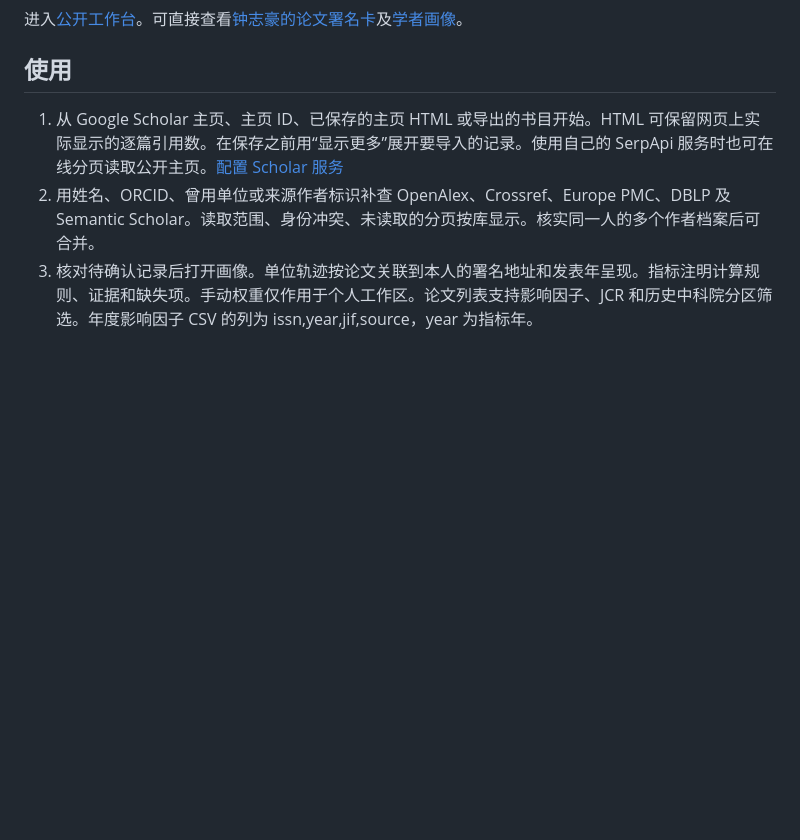
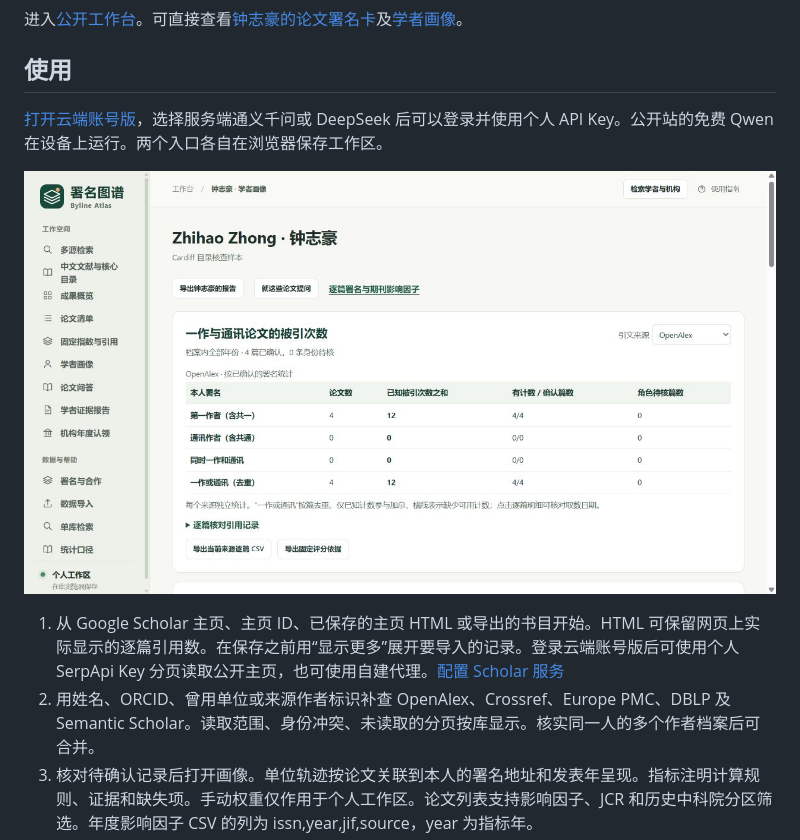
Before and after one commit to Nature-Q/byline-atlas, a Markdown page: README.md, the part around the change. Rendered like a GitHub page; pictures changed too: docs/zhong-role-citations.jpg (added); blank space fills up the shorter version.

```diff
--- a/README.md
+++ b/README.md
@@ -4,7 +4,11 @@
 
 ## 使用
 
-1. 从 Google Scholar 主页、主页 ID、已保存的主页 HTML 或导出的书目开始。HTML 可保留网页上实际显示的逐篇引用数。在保存之前用“显示更多”展开要导入的记录。使用自己的 SerpApi 服务时也可在线分页读取公开主页。[配置 Scholar 服务](server/scholar-relay/README.md)
+[打开云端账号版](https://byline-atlas-cn-r8m4.funcord8.chatgpt.site/#ai)，选择服务端通义千问或 DeepSeek 后可以登录并使用个人 API Key。公开站的免费 Qwen 在设备上运行。两个入口各自在浏览器保存工作区。
+
+![钟志豪的一作与通讯引文统计](docs/zhong-role-citations.jpg)
+
+1. 从 Google Scholar 主页、主页 ID、已保存的主页 HTML 或导出的书目开始。HTML 可保留网页上实际显示的逐篇引用数。在保存之前用“显示更多”展开要导入的记录。登录云端账号版后可使用个人 SerpApi Key 分页读取公开主页，也可使用自建代理。[配置 Scholar 服务](server/scholar-relay/README.md)
 2. 用姓名、ORCID、曾用单位或来源作者标识补查 OpenAlex、Crossref、Europe PMC、DBLP 及 Semantic Scholar。读取范围、身份冲突、未读取的分页按库显示。核实同一人的多个作者档案后可合并。
 3. 核对待确认记录后打开画像。单位轨迹按论文关联到本人的署名地址和发表年呈现。指标注明计算规则、证据和缺失项。手动权重仅作用于个人工作区。论文列表支持影响因子、JCR 和历史中科院分区筛选。年度影响因子 CSV 的列为 issn,year,jif,source，year 为指标年。
 4. 在机构年度认领中选择机构、年份，导入有权使用的人员名册，在待核队列内核对实际署名、确认或撤回认领并导出年度 CSV。人员名册和认领记录保存在本浏览器。
```
Also changed, not shown: server/cloud-v4/README.md (+4 -0 lines), 6 other files.
